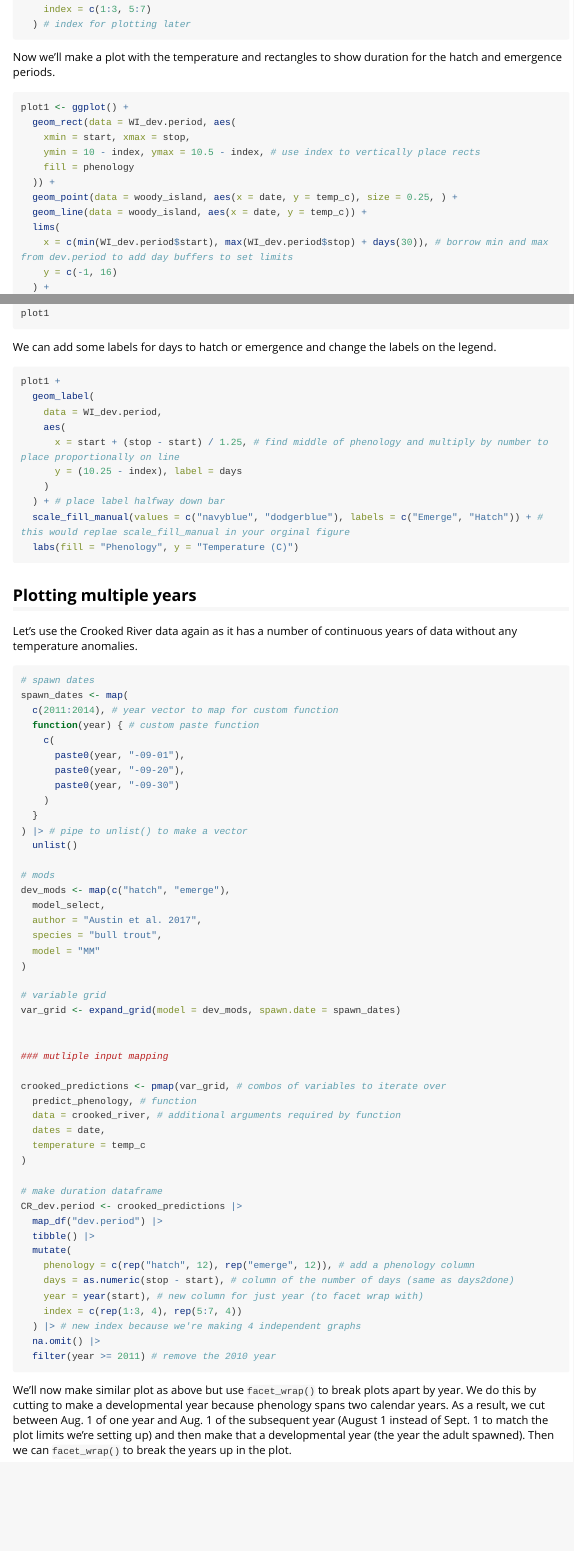
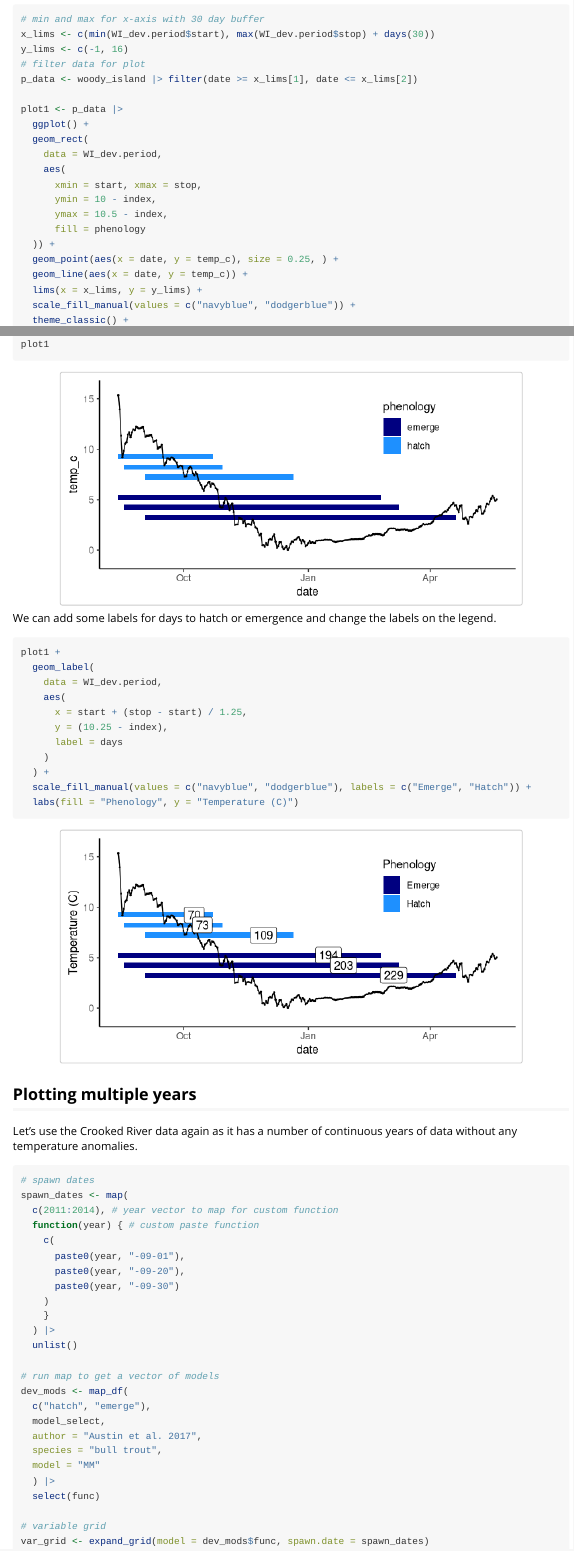
Before and after one commit to bmait101/hatchR, an R Markdown document (vignettes/Advanced_plotting.Rmd): the page in a window 1100 px wide, from 1120 px down before the commit and from 1310 px down after it, and a second part further down, joined at a grey line. Rendered offline with R 4.5, knitr and Pandoc, with nearby package versions; a font, style sheet, LaTeX package, included part or bibliography that could not be used is replaced or left out; long lines of code are wrapped.

Commit message:
copy edits

````diff
--- a/vignettes/Advanced_plotting.Rmd
+++ b/vignettes/Advanced_plotting.Rmd
@@ -85,21 +90,30 @@ WI_dev.period <- WI_results |>
   mutate(
     phenology = c(rep("hatch", 3), rep("emerge", 3)), # add a phenology column
     days = as.numeric(stop - start), # column of the number of days (same as days2done)
-    index = c(1:3, 5:7)
-  ) # index for plotting later
+    index = c(1:3, 5:7)  # index for plotting later
+  )
 ```
 
 Now we'll make a plot with the temperature and rectangles to show duration for the hatch and emergence periods.
 
 ```{r}
-plot1 <- ggplot() +
-  geom_rect(data = WI_dev.period, aes(
-    xmin = start, xmax = stop,
-    ymin = 10 - index, ymax = 10.5 - index, # use index to vertically place rects
-    fill = phenology
+# min and max for x-axis with 30 day buffer
+x_lims <- c(min(WI_dev.period$start), max(WI_dev.period$stop) + days(30))
+y_lims <- c(-1, 16)
+# filter data for plot
+p_data <- woody_island |> filter(date >= x_lims[1], date <= x_lims[2])
+
+plot1 <- p_data |>
+  ggplot() +
+  geom_rect(
+    data = WI_dev.period,
+    aes(
+      xmin = start, xmax = stop,
+      ymin = 10 - index,
+      ymax = 10.5 - index,
+      fill = phenology
   )) +
-  geom_point(data = woody_island, aes(x = date, y = temp_c), size = 0.25, ) +
-  geom_line(data = woody_island, aes(x = date, y = temp_c)) +
-  lims(
-    x = c(min(WI_dev.period$start), max(WI_dev.period$stop) + days(30)), # borrow min and max from dev.period to add day buffers to set limits
-    y = c(-1, 16)
+  geom_point(aes(x = date, y = temp_c), size = 0.25, ) +
+  geom_line(aes(x = date, y = temp_c)) +
+  lims(x = x_lims, y = y_lims) +
+  scale_fill_manual(values = c("navyblue", "dodgerblue")) +
@@ -118,11 +132,12 @@ plot1 +
   geom_label(
     data = WI_dev.period,
     aes(
-      x = start + (stop - start) / 1.25, # find middle of phenology and multiply by number to place proportionally on line
-      y = (10.25 - index), label = days
+      x = start + (stop - start) / 1.25,
+      y = (10.25 - index),
+      label = days
     )
-  ) + # place label halfway down bar
-  scale_fill_manual(values = c("navyblue", "dodgerblue"), labels = c("Emerge", "Hatch")) + # this would replae scale_fill_manual in your orginal figure
+  ) +
+  scale_fill_manual(values = c("navyblue", "dodgerblue"), labels = c("Emerge", "Hatch")) +
   labs(fill = "Phenology", y = "Temperature (C)")
 ```
 
@@ -140,23 +155,25 @@ spawn_dates <- map(
       paste0(year, "-09-20"),
       paste0(year, "-09-30")
     )
-  }
-) |> # pipe to unlist() to make a vector
+    }
+  ) |>
   unlist()
 
-# mods
-dev_mods <- map(c("hatch", "emerge"),
+# run map to get a vector of models
+dev_mods <- map_df(
+  c("hatch", "emerge"),
   model_select,
   author = "Austin et al. 2017",
   species = "bull trout",
   model = "MM"
-)
+  ) |>
+  select(func)
 
 # variable grid
-var_grid <- expand_grid(model = dev_mods, spawn.date = spawn_dates)
+var_grid <- expand_grid(model = dev_mods$func, spawn.date = spawn_dates)
 
 
-### mutliple input mapping
+### multiple input mapping
 
 crooked_predictions <- pmap(var_grid, # combos of variables to iterate over
   predict_phenology, # function
````
Also changed, not shown: vignettes/Advanced_plotting.Rmd (50 more changed lines).
